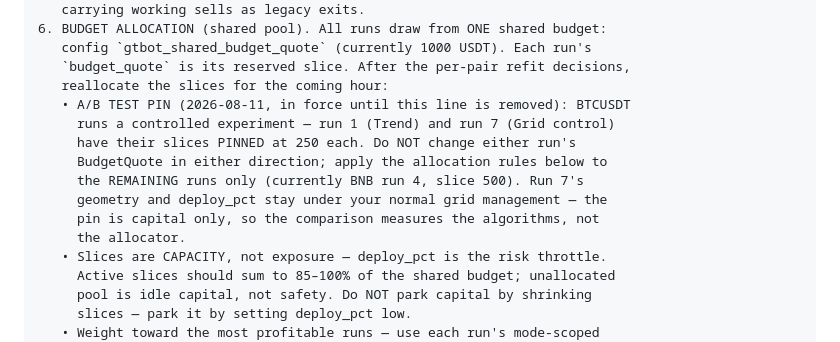
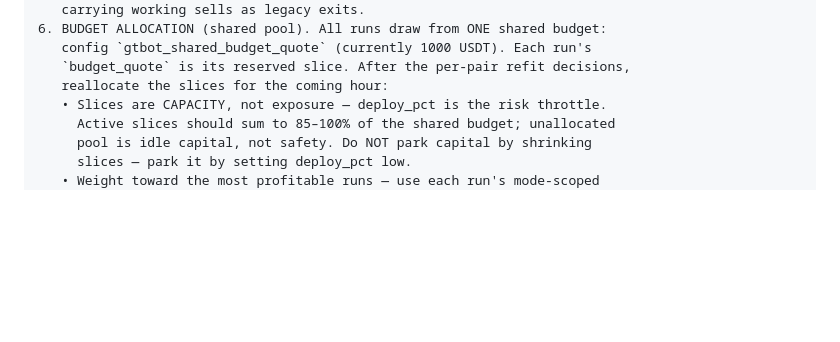
Before and after one commit to drez/apigtbot, a Markdown page: .admin/docs/refit-routine.md, the part around the change. Drawn GitHub-style; blank space fills up the shorter version.

```diff
--- a/.admin/docs/refit-routine.md
+++ b/.admin/docs/refit-routine.md
@@ -174,14 +174,6 @@ Re-fit the apigtbot grids — the SAME method for EVERY active trading pair:
    config `gtbot_shared_budget_quote` (currently 1000 USDT). Each run's
    `budget_quote` is its reserved slice. After the per-pair refit decisions,
    reallocate the slices for the coming hour:
-   • A/B TEST PIN (2026-08-11, in force until this line is removed): BTCUSDT
-     runs a controlled experiment — run 1 (Trend) and run 7 (Grid control)
-     have their slices PINNED at 250 each. Do NOT change either run's
-     BudgetQuote in either direction; apply the allocation rules below to
-     the REMAINING runs only (currently BNB run 4, slice 500). Run 7's
-     geometry and deploy_pct stay under your normal grid management — the
-     pin is capital only, so the comparison measures the algorithms, not
-     the allocator.
    • Slices are CAPACITY, not exposure — deploy_pct is the risk throttle.
      Active slices should sum to 85–100% of the shared budget; unallocated
      pool is idle capital, not safety. Do NOT park capital by shrinking
```
Also changed, not shown: README.md (+34 -0 lines).
